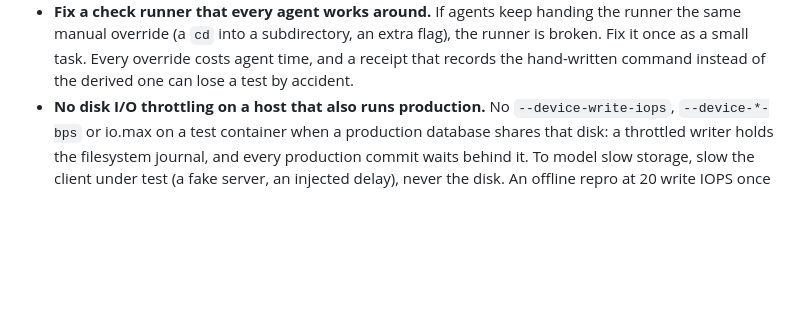
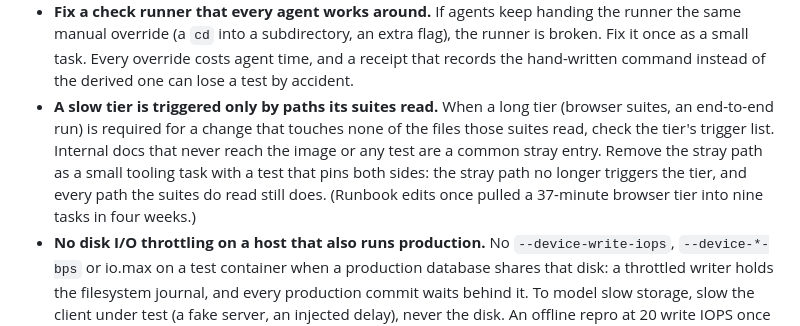
Before and after one commit to nhype/telegram-harness, a Markdown page: skills/harness-controller/SKILL.md, the part around the change. Rendered like a GitHub page; blank space fills up the shorter version.

Commit message:
controller skill: a slow tier is triggered only by paths its suites read
Co-Authored-By: Claude Opus 5.5 <noreply@anthropic.com>

```diff
--- a/skills/harness-controller/SKILL.md
+++ b/skills/harness-controller/SKILL.md
@@ -285,6 +285,12 @@ of main, a formatting-only edit, a "run it once more") can double a task's lengt
   manual override (a `cd` into a subdirectory, an extra flag), the runner is broken. Fix it once as a
   small task. Every override costs agent time, and a receipt that records the hand-written command
   instead of the derived one can lose a test by accident.
+- **A slow tier is triggered only by paths its suites read.** When a long tier (browser suites, an
+  end-to-end run) is required for a change that touches none of the files those suites read, check the
+  tier's trigger list. Internal docs that never reach the image or any test are a common stray entry.
+  Remove the stray path as a small tooling task with a test that pins both sides: the stray path no
+  longer triggers the tier, and every path the suites do read still does. (Runbook edits once pulled a
+  37-minute browser tier into nine tasks in four weeks.)
 - **No disk I/O throttling on a host that also runs production.** No `--device-write-iops`,
   `--device-*-bps` or io.max on a test container when a production database shares that disk: a
   throttled writer holds the filesystem journal, and every production commit waits behind it. To model
```
